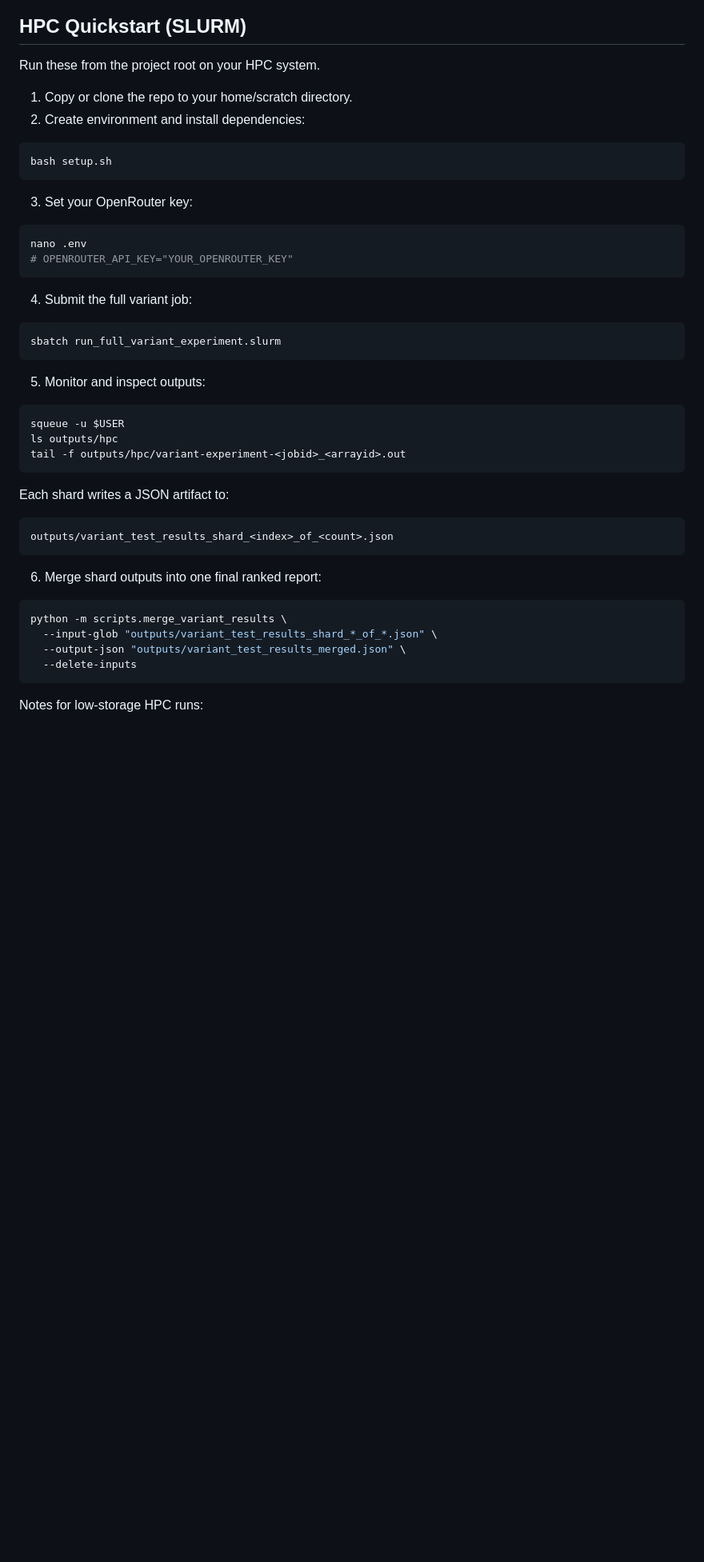
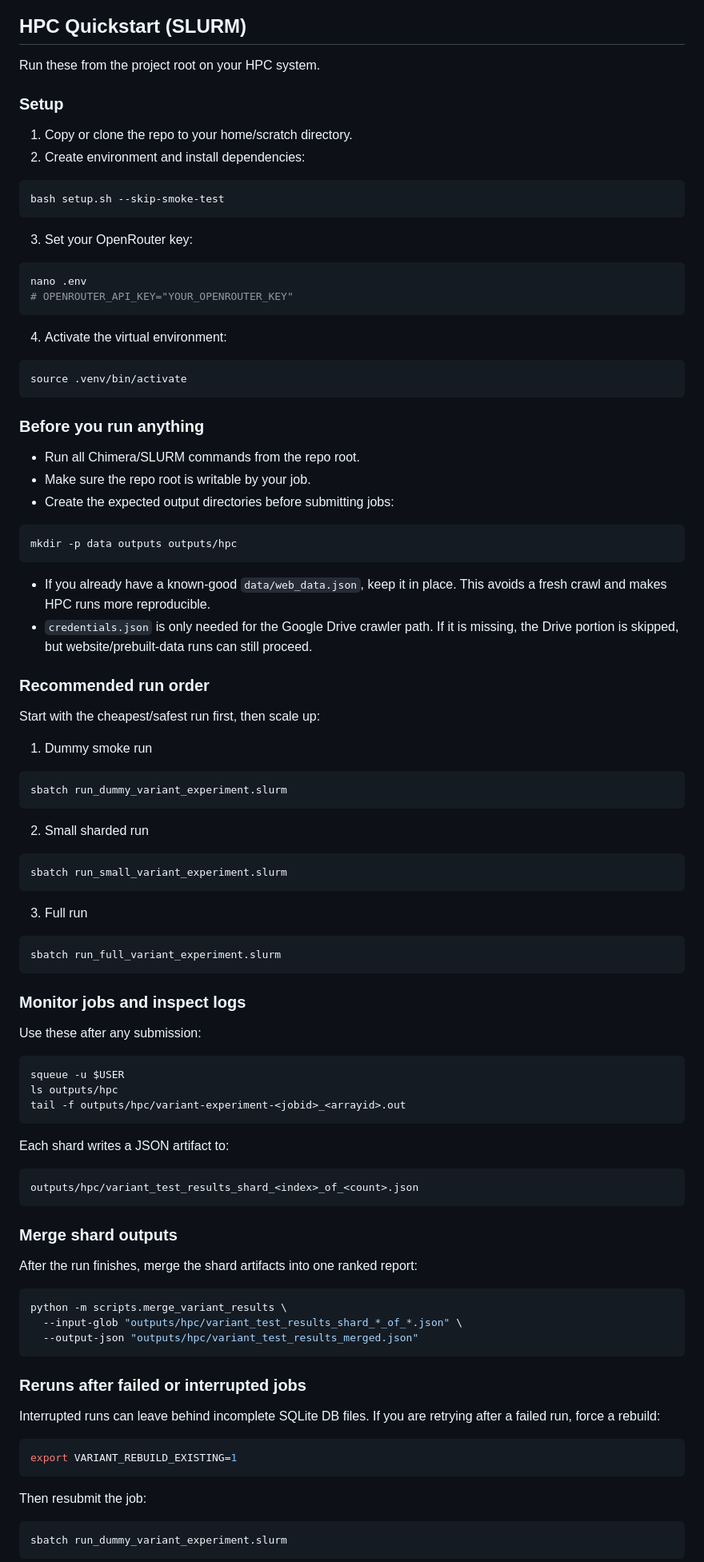
Before and after one commit to benrmartins/Team4-Chatbot-Project-Early-Education, a Markdown page: README.md, the part around one of its changes. Shown at 80% size. GitHub-like rendering; blank space fills up the shorter version.

Commit message:
readme-update

````diff
--- a/README.md
+++ b/README.md
@@ -92,11 +92,13 @@ Set VS Code interpreter to `.venv`:
 
 Run these from the project root on your HPC system.
 
+### Setup
+
 1. Copy or clone the repo to your home/scratch directory.
 2. Create environment and install dependencies:
 
 ```bash
-bash setup.sh
+bash setup.sh --skip-smoke-test
 ```
 
 3. Set your OpenRouter key:
@@ -106,13 +108,49 @@ nano .env
 # OPENROUTER_API_KEY="YOUR_OPENROUTER_KEY"
 ```
 
-4. Submit the full variant job:
+4. Activate the virtual environment:
+
+```bash
+source .venv/bin/activate
+```
+### Before you run anything
+
+- Run all Chimera/SLURM commands from the repo root.
+- Make sure the repo root is writable by your job.
+- Create the expected output directories before submitting jobs:
+
+```bash
+mkdir -p data outputs outputs/hpc
+```
+
+- If you already have a known-good `data/web_data.json`, keep it in place. This avoids a fresh crawl and makes HPC runs more reproducible.
+- `credentials.json` is only needed for the Google Drive crawler path. If it is missing, the Drive portion is skipped, but website/prebuilt-data runs can still proceed.
+
+### Recommended run order
+
+Start with the cheapest/safest run first, then scale up:
+
+1. Dummy smoke run
+
+```bash
+sbatch run_dummy_variant_experiment.slurm
+```
+
+2. Small sharded run
+
+```bash
+sbatch run_small_variant_experiment.slurm
+```
+
+3. Full run
 
 ```bash
 sbatch run_full_variant_experiment.slurm
 ```
 
-5. Monitor and inspect outputs:
+### Monitor jobs and inspect logs
+
+Use these after any submission:
 
 ```bash
 squeue -u $USER
@@ -123,16 +161,30 @@ tail -f outputs/hpc/variant-experiment-<jobid>_<arrayid>.out
 Each shard writes a JSON artifact to:
 
 ```text
-outputs/variant_test_results_shard_<index>_of_<count>.json
+outputs/hpc/variant_test_results_shard_<index>_of_<count>.json
 ```
 
-6. Merge shard outputs into one final ranked report:
+### Merge shard outputs
+
+After the run finishes, merge the shard artifacts into one ranked report:
 
 ```bash
 python -m scripts.merge_variant_results \
-  --input-glob "outputs/variant_test_results_shard_*_of_*.json" \
-  --output-json "outputs/variant_test_results_merged.json" \
-  --delete-inputs
+  --input-glob "outputs/hpc/variant_test_results_shard_*_of_*.json" \
+  --output-json "outputs/hpc/variant_test_results_merged.json"
 ```
 
-Notes for low-storage HPC runs:
+### Reruns after failed or interrupted jobs
+
+Interrupted runs can leave behind incomplete SQLite DB files. If you are retrying after a failed run, force a rebuild:
+
+```bash
+export VARIANT_REBUILD_EXISTING=1
+```
+
+Then resubmit the job:
+
+```bash
+sbatch run_dummy_variant_experiment.slurm
+```
+
````
Also changed, not shown: other parts of README.md (+11 -1 lines).
